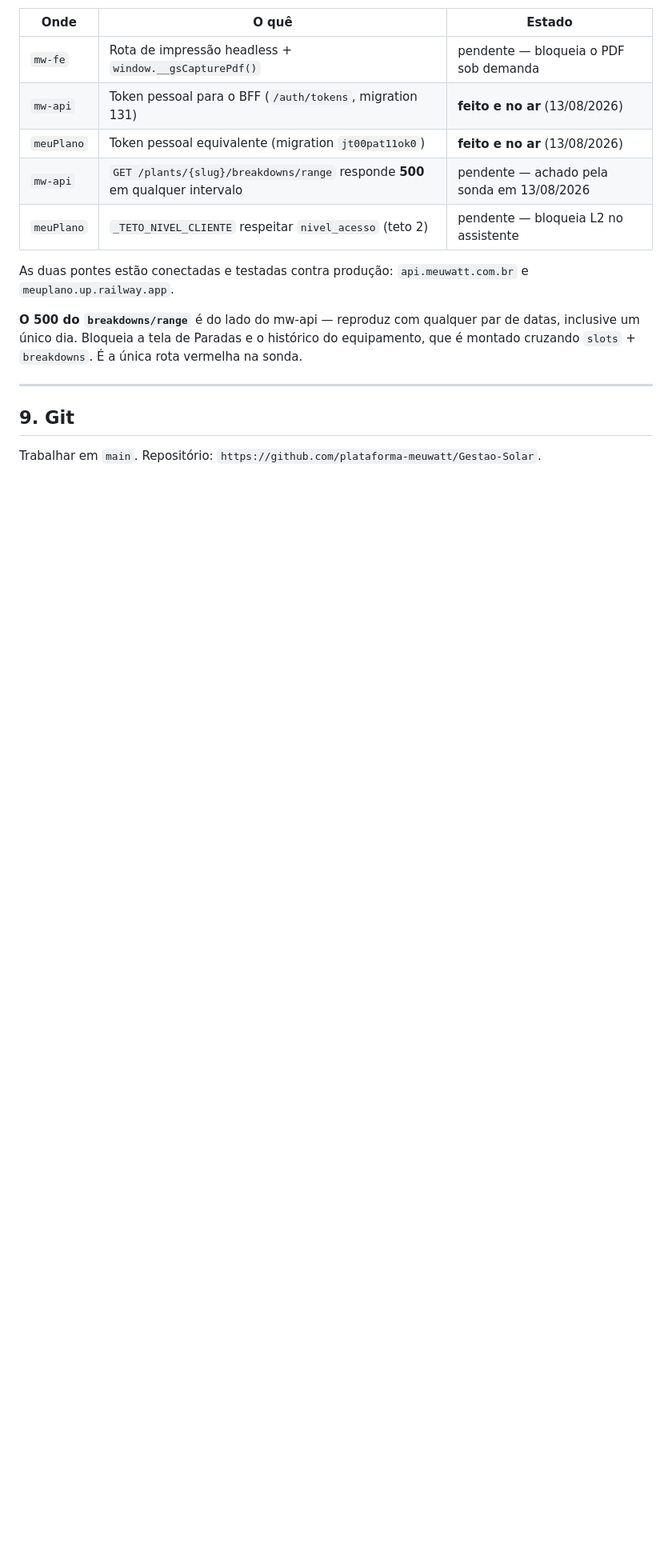
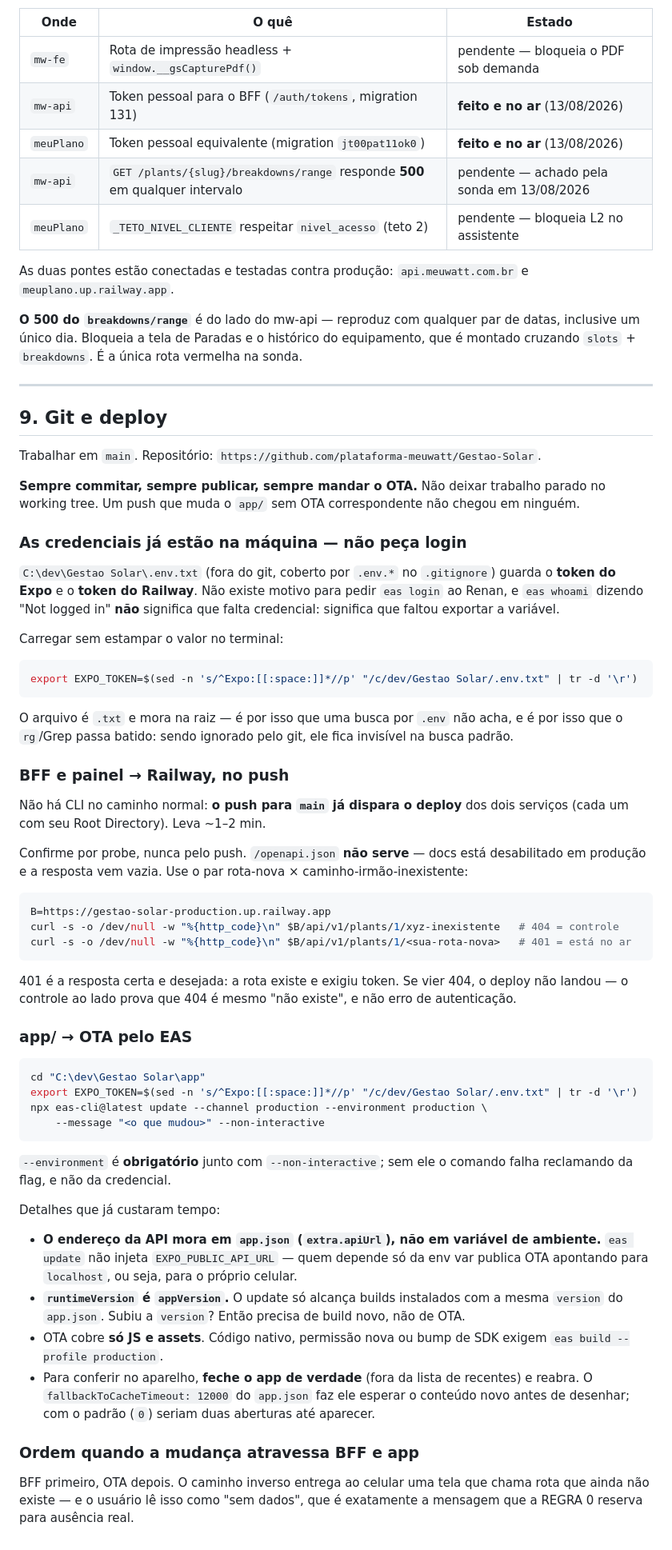
Before and after one commit to plataforma-meuwatt/Gestao-Solar, a Markdown page: CLAUDE.md, the part around the change. Shown at 80% size. Rendered like a GitHub page; blank space fills up the shorter version.

Commit message:
docs: procedimento de deploy do Gestão Solar, e onde estão as credenciais
Faltava no CLAUDE.md a seção que responde "como isso vai ao ar". Resultado: hoje
eu travei o OTA pedindo `eas login` ao Renan — o token do Expo estava em
`.env.txt` na raiz o tempo todo.

Três coisas escondem esse arquivo de uma busca ingênua: a extensão é `.txt`
(procurar por `.env` exato não acha), ele mora na raiz e não em `app/`, e por ser
git-ignored o `rg` pula por padrão. Fica registrado que `eas whoami` dizendo
"Not logged in" significa falta de `export`, não falta de credencial.

Também documenta o que já custou tempo: Railway deploya no push (sem CLI), o
probe correto é rota-nova × caminho-irmão-inexistente porque `/openapi.json` vem
vazio em produção, `--environment` é obrigatório com `--non-interactive`, e o
endereço da API mora em `app.json` porque `eas update` não injeta
`EXPO_PUBLIC_API_URL`.

E a ordem: BFF primeiro, OTA depois. O inverso entrega ao celular uma tela que
chama rota inexistente, que o usuário lê como "sem dados" — justamente a
mensagem que a REGRA 0 reserva para ausência real.

Co-Authored-By: Claude Opus 5 (1M context) <noreply@anthropic.com>
Claude-Session: https://claude.ai/code/session_01YcJthSYNbkBkxnGV4Thkrg

````diff
--- a/CLAUDE.md
+++ b/CLAUDE.md
@@ -334,6 +334,73 @@ montado cruzando `slots` + `breakdowns`. É a única rota vermelha na sonda.
 
 ---
 
-## 9. Git
+## 9. Git e deploy
 
 Trabalhar em `main`. Repositório: `https://github.com/plataforma-meuwatt/Gestao-Solar`.
+
+**Sempre commitar, sempre publicar, sempre mandar o OTA.** Não deixar trabalho parado no
+working tree. Um push que muda o `app/` sem OTA correspondente não chegou em ninguém.
+
+### As credenciais já estão na máquina — não peça login
+
+`C:\dev\Gestao Solar\.env.txt` (fora do git, coberto por `.env.*` no `.gitignore`) guarda o
+**token do Expo** e o **token do Railway**. Não existe motivo para pedir `eas login` ao Renan,
+e `eas whoami` dizendo "Not logged in" **não** significa que falta credencial: significa que
+faltou exportar a variável.
+
+Carregar sem estampar o valor no terminal:
+
+```bash
+export EXPO_TOKEN=$(sed -n 's/^Expo:[[:space:]]*//p' "/c/dev/Gestao Solar/.env.txt" | tr -d '\r')
+```
+
+O arquivo é `.txt` e mora na raiz — é por isso que uma busca por `.env` não acha, e é por isso
+que o `rg`/Grep passa batido: sendo ignorado pelo git, ele fica invisível na busca padrão.
+
+### BFF e painel → Railway, no push
+
+Não há CLI no caminho normal: **o push para `main` já dispara o deploy** dos dois serviços
+(cada um com seu Root Directory). Leva ~1–2 min.
+
+Confirme por probe, nunca pelo push. `/openapi.json` **não serve** — docs está desabilitado em
+produção e a resposta vem vazia. Use o par rota-nova × caminho-irmão-inexistente:
+
+```bash
+B=https://gestao-solar-production.up.railway.app
+curl -s -o /dev/null -w "%{http_code}\n" $B/api/v1/plants/1/xyz-inexistente   # 404 = controle
+curl -s -o /dev/null -w "%{http_code}\n" $B/api/v1/plants/1/<sua-rota-nova>   # 401 = está no ar
+```
+
+401 é a resposta certa e desejada: a rota existe e exigiu token. Se vier 404, o deploy não
+landou — o controle ao lado prova que 404 é mesmo "não existe", e não erro de autenticação.
+
+### app/ → OTA pelo EAS
+
+```bash
+cd "C:\dev\Gestao Solar\app"
+export EXPO_TOKEN=$(sed -n 's/^Expo:[[:space:]]*//p' "/c/dev/Gestao Solar/.env.txt" | tr -d '\r')
+npx eas-cli@latest update --channel production --environment production \
+    --message "<o que mudou>" --non-interactive
+```
+
+`--environment` é **obrigatório** junto com `--non-interactive`; sem ele o comando falha
+reclamando da flag, e não da credencial.
+
+Detalhes que já custaram tempo:
+
+- **O endereço da API mora em `app.json` (`extra.apiUrl`), não em variável de ambiente.**
+  `eas update` não injeta `EXPO_PUBLIC_API_URL` — quem depende só da env var publica OTA
+  apontando para `localhost`, ou seja, para o próprio celular.
+- **`runtimeVersion` é `appVersion`.** O update só alcança builds instalados com a mesma
+  `version` do `app.json`. Subiu a `version`? Então precisa de build novo, não de OTA.
+- OTA cobre **só JS e assets**. Código nativo, permissão nova ou bump de SDK exigem
+  `eas build --profile production`.
+- Para conferir no aparelho, **feche o app de verdade** (fora da lista de recentes) e reabra.
+  O `fallbackToCacheTimeout: 12000` do `app.json` faz ele esperar o conteúdo novo antes de
+  desenhar; com o padrão (`0`) seriam duas aberturas até aparecer.
+
+### Ordem quando a mudança atravessa BFF e app
+
+BFF primeiro, OTA depois. O caminho inverso entrega ao celular uma tela que chama rota que
+ainda não existe — e o usuário lê isso como "sem dados", que é exatamente a mensagem que a
+REGRA 0 reserva para ausência real.
````
